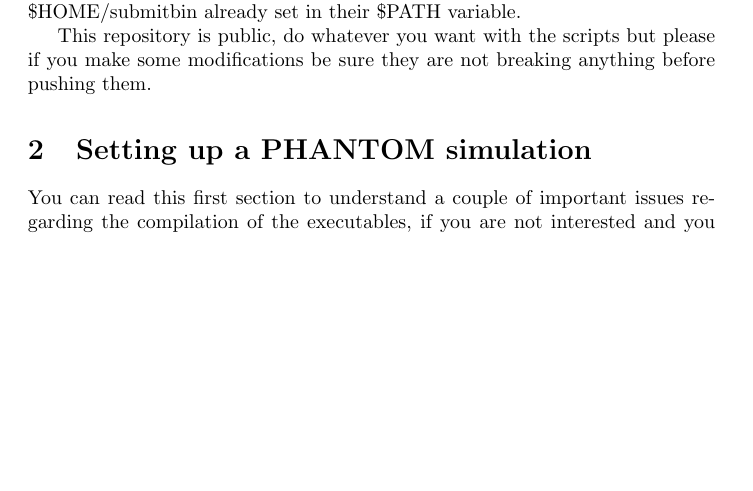
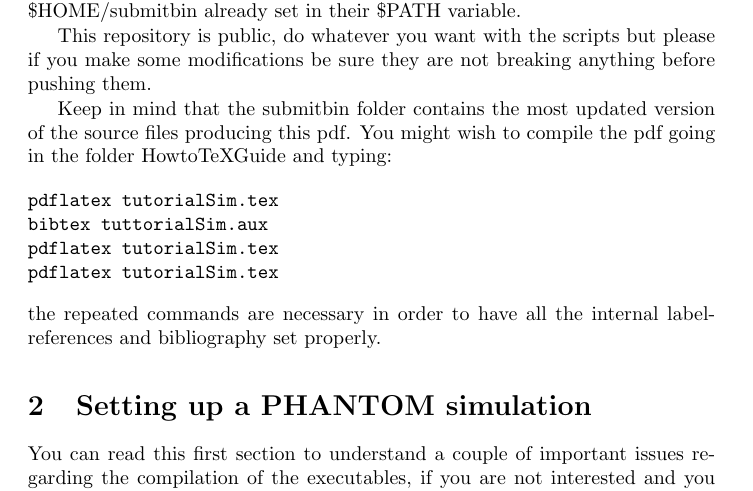
Before and after one commit to eragusa/submitbin, a LaTeX document (HowtoTeXGuide/tutorialSim.tex): part of page 3 of 16 before the commit and part of page 3 of 17 after it, cut so that both start at the same text, the shorter picture padded with empty space. Compiled offline with pdfLaTeX.

Commit message:
Updated guide.

```diff
--- a/HowtoTeXGuide/tutorialSim.tex
+++ b/HowtoTeXGuide/tutorialSim.tex
@@ -129,6 +129,16 @@
 Doing this from your home directory allows you not to edit the \$PATH environment variable. All users part of the ProtoPl group have the directory \$HOME/submitbin already set in their \$PATH variable.
 
 This repository is public, do whatever you want with the scripts but please if you make some modifications be sure they are not breaking anything before pushing them.
+
+Keep in mind that the submitbin folder contains the most updated version of the source files producing this pdf. You might wish to compile the pdf going in the folder HowtoTeXGuide and typing:
+\begin{verbatim}
+pdflatex tutorialSim.tex
+bibtex tuttorialSim.aux
+pdflatex tutorialSim.tex
+pdflatex tutorialSim.tex
+\end{verbatim}
+the repeated commands are necessary in order to have all the internal label-references and bibliography set properly.
+
 
 \section{Setting up a PHANTOM simulation}
 
```
